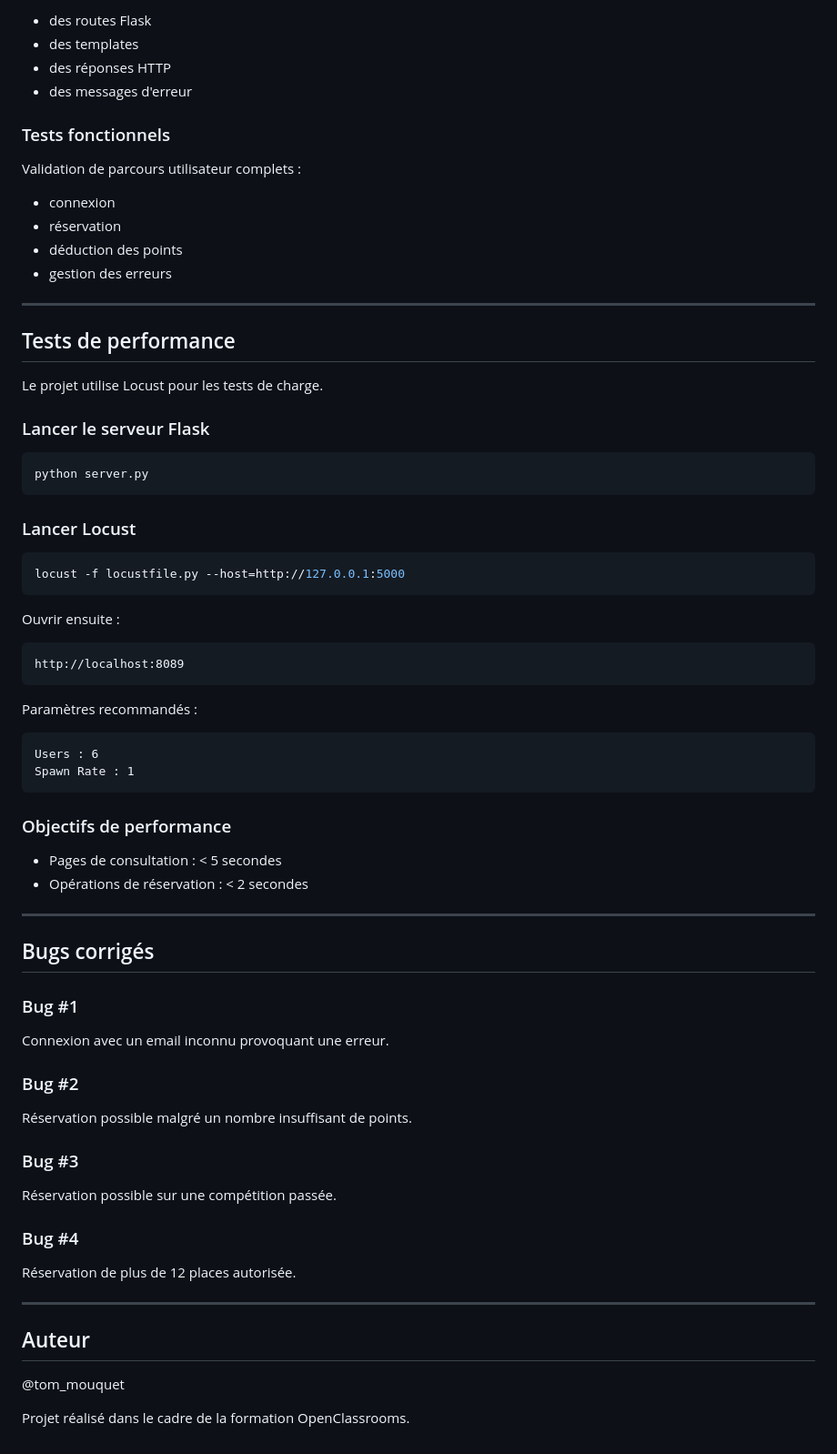
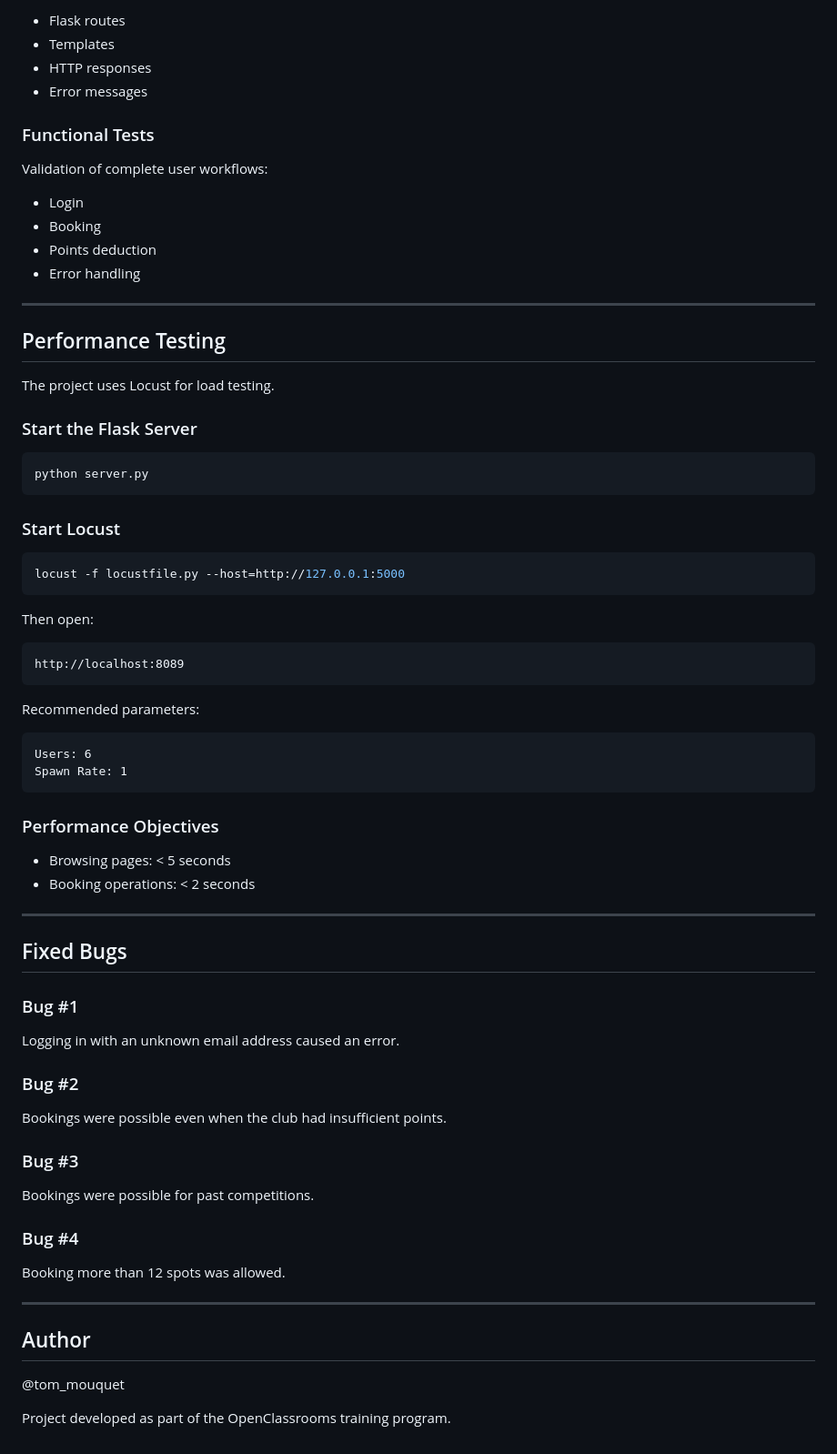
Before and after one commit to mouquettom/gudlft-booking, a Markdown page: README.md, the part around one of its changes. Shown at 91% size. Rendered like a GitHub page.

````diff
--- a/README.md
+++ b/README.md
@@ -192,78 +183,74 @@ Validation :
 
-- des routes Flask
-- des templates
-- des réponses HTTP
-- des messages d'erreur
+-   Flask routes
+-   Templates
+-   HTTP responses
+-   Error messages
 
-### Tests fonctionnels
+### Functional Tests
 
-Validation de parcours utilisateur complets :
+Validation of complete user workflows:
 
-- connexion
-- réservation
-- déduction des points
-- gestion des erreurs
+-   Login
+-   Booking
+-   Points deduction
+-   Error handling
 
----
+------------------------------------------------------------------------
 
-## Tests de performance
+## Performance Testing
 
-Le projet utilise Locust pour les tests de charge.
+The project uses Locust for load testing.
 
-### Lancer le serveur Flask
+### Start the Flask Server
 
-```bash
+``` bash
 python server.py
 ```
 
-### Lancer Locust
+### Start Locust
 
-```bash
+``` bash
 locust -f locustfile.py --host=http://127.0.0.1:5000
 ```
 
-Ouvrir ensuite :
+Then open:
 
-```text
-http://localhost:8089
-```
+    http://localhost:8089
 
-Paramètres recommandés :
+Recommended parameters:
 
-```text
-Users : 6
-Spawn Rate : 1
-```
+    Users: 6
+    Spawn Rate: 1
 
-### Objectifs de performance
+### Performance Objectives
 
-- Pages de consultation : < 5 secondes
-- Opérations de réservation : < 2 secondes
+-   Browsing pages: \< 5 seconds
+-   Booking operations: \< 2 seconds
 
----
+------------------------------------------------------------------------
 
-## Bugs corrigés
+## Fixed Bugs
 
 ### Bug #1
 
-Connexion avec un email inconnu provoquant une erreur.
+Logging in with an unknown email address caused an error.
 
 ### Bug #2
 
-Réservation possible malgré un nombre insuffisant de points.
+Bookings were possible even when the club had insufficient points.
 
 ### Bug #3
 
-Réservation possible sur une compétition passée.
+Bookings were possible for past competitions.
 
 ### Bug #4
 
-Réservation de plus de 12 places autorisée.
+Booking more than 12 spots was allowed.
 
----
+------------------------------------------------------------------------
 
-## Auteur
+## Author
 
 @tom_mouquet
 
-Projet réalisé dans le cadre de la formation OpenClassrooms.
+Project developed as part of the OpenClassrooms training program.
````
Also changed, not shown: other parts of README.md (+104 -113 lines).
